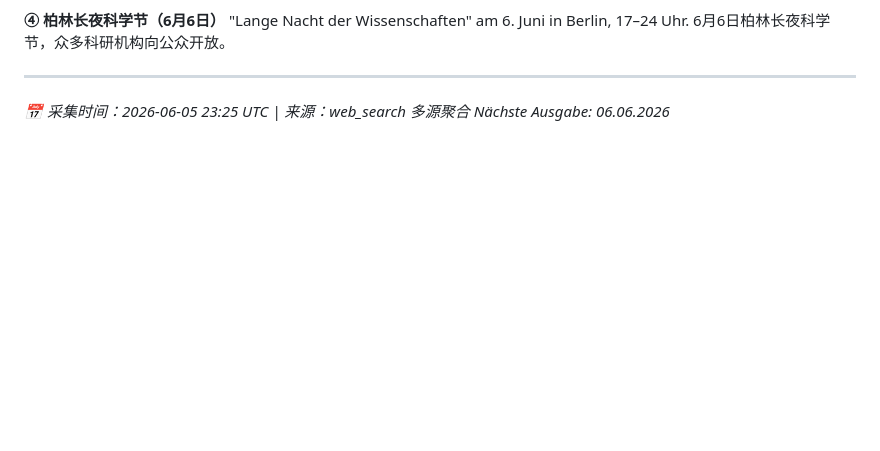
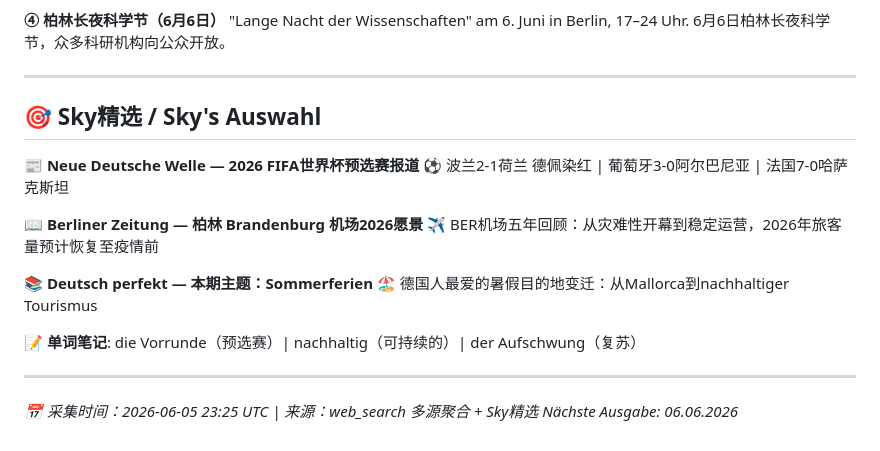
Before and after one commit to skyflyld/german-daily-news, a Markdown page: 2026/06/2026-06-05.md, the part around the change. Drawn GitHub-style; blank space fills up the shorter version.

Commit message:
06.05: +Sky精选 (WM-Quali/BER/Sommerferien)

```diff
--- a/2026/06/2026-06-05.md
+++ b/2026/06/2026-06-05.md
@@ -167,5 +167,20 @@ Drei deutsche Forschungseinrichtungen — Merck, Max-Planck — eröffnen Stando
 
 ---
 
-*📅 采集时间：2026-06-05 23:25 UTC | 来源：web_search 多源聚合*
+## 🎯 Sky精选 / Sky's Auswahl
+
+**📰 Neue Deutsche Welle — 2026 FIFA世界杯预选赛报道**
+⚽ 波兰2-1荷兰 德佩染红 | 葡萄牙3-0阿尔巴尼亚 | 法国7-0哈萨克斯坦
+
+**📖 Berliner Zeitung — 柏林 Brandenburg 机场2026愿景**
+✈️ BER机场五年回顾：从灾难性开幕到稳定运营，2026年旅客量预计恢复至疫情前
+
+**📚 Deutsch perfekt — 本期主题：Sommerferien**
+🏖️ 德国人最爱的暑假目的地变迁：从Mallorca到nachhaltiger Tourismus
+
+📝 **单词笔记**: die Vorrunde（预选赛）| nachhaltig（可持续的）| der Aufschwung（复苏）
+
+---
+
+*📅 采集时间：2026-06-05 23:25 UTC | 来源：web_search 多源聚合 + Sky精选*
 *Nächste Ausgabe: 06.06.2026*
```
